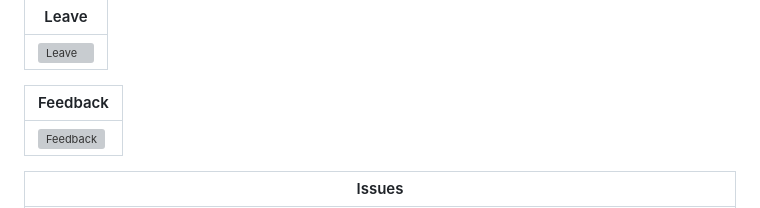
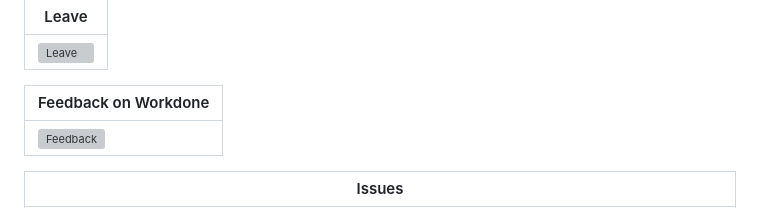
Before and after one commit to mashudu-ntimbane/Employee-Performance-Management-System-EPMS-, a Markdown page: README.md, the part around the change. GitHub-like rendering; grey boxes are pictures that could not be loaded.

```diff
--- a/README.md
+++ b/README.md
@@ -140,7 +140,7 @@ EPMS/
 |---|
 | ![Leave](App%20pictures/CaptureWL1.PNG) |
 
-|Feedback|
+|Feedback on Workdone|
 |---|
 | ![Feedback](App%20pictures/CaptureWF1.PNG) |
 
```
